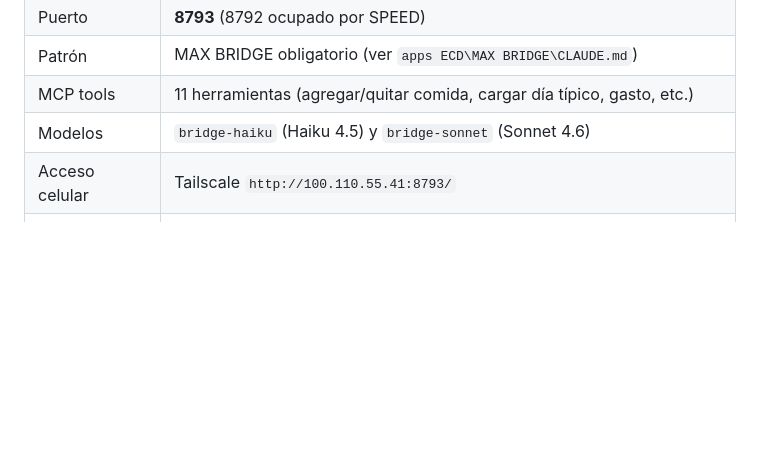
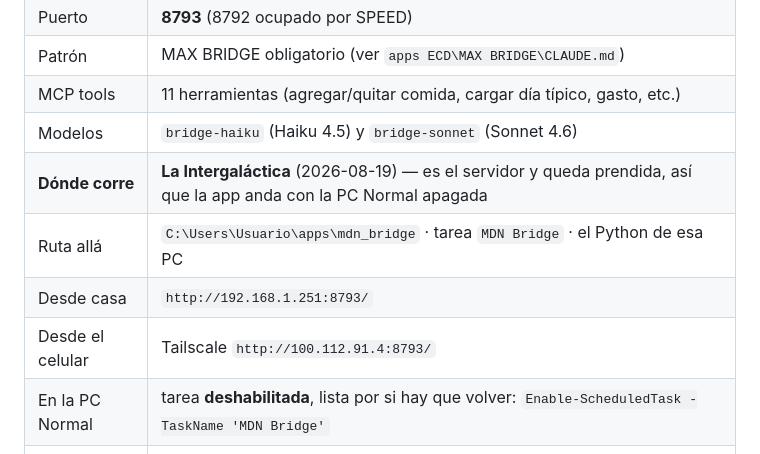
Before and after one commit to cdordanielegaston-art/mi-dia-nutricional, a Markdown page: CLAUDE.md, the part around the change. Drawn GitHub-style; blank space fills up the shorter version.

Commit message:
docs: el bridge ahora vive en la Intergalactica
Co-Authored-By: Claude Opus 4.6 <noreply@anthropic.com>

```diff
--- a/CLAUDE.md
+++ b/CLAUDE.md
@@ -125,7 +125,11 @@ Backend que conecta la app con la **suscripción Claude Max** ($0 API) vía **Ag
 | Patrón | MAX BRIDGE obligatorio (ver `apps ECD\MAX BRIDGE\CLAUDE.md`) |
 | MCP tools | 11 herramientas (agregar/quitar comida, cargar día típico, gasto, etc.) |
 | Modelos | `bridge-haiku` (Haiku 4.5) y `bridge-sonnet` (Sonnet 4.6) |
-| Acceso celular | Tailscale `http://100.110.55.41:8793/` |
+| **Dónde corre** | **La Intergaláctica** (2026-08-19) — es el servidor y queda prendida, así que la app anda con la PC Normal apagada |
+| Ruta allá | `C:\Users\Usuario\apps\mdn_bridge` · tarea `MDN Bridge` · el Python de esa PC |
+| Desde casa | `http://192.168.1.251:8793/` |
+| Desde el celular | Tailscale `http://100.112.91.4:8793/` |
+| En la PC Normal | tarea **deshabilitada**, lista por si hay que volver: `Enable-ScheduledTask -TaskName 'MDN Bridge'` |
 | Mixed content | Resuelto: el bridge sirve la PWA en `/` → mismo origen |
 | Arranque | `python mdn_bridge.py` con `CreateNoWindow` (NO usar `pythonw`, muere mudo) |
 
```
